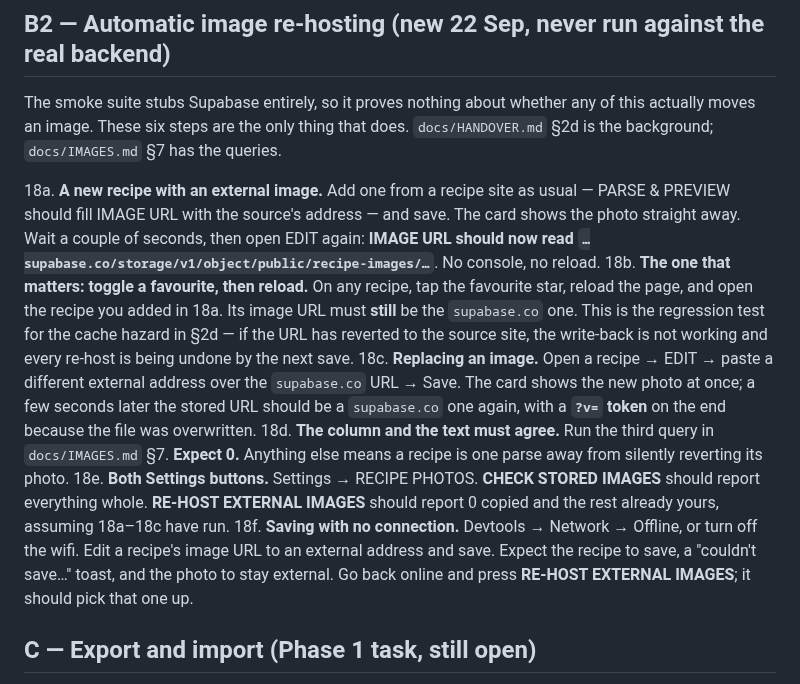
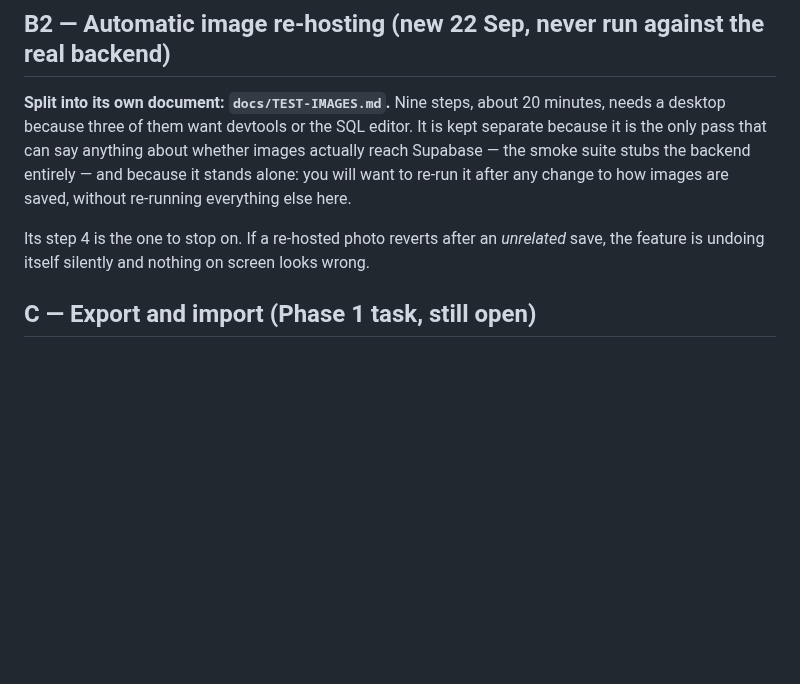
Before and after one commit to crispy-lettuce/RecipeFlowKeeper, a Markdown page: docs/TEST-PLAN.md, the part around the change. GitHub-like rendering; blank space fills up the shorter version.

```diff
--- a/docs/TEST-PLAN.md
+++ b/docs/TEST-PLAN.md
@@ -142,32 +142,14 @@ Some things that *will* still look wrong and aren't:
 
 ## B2 — Automatic image re-hosting (new 22 Sep, never run against the real backend)
 
-The smoke suite stubs Supabase entirely, so it proves nothing about whether any of this actually
-moves an image. These six steps are the only thing that does. `docs/HANDOVER.md` §2d is the
-background; `docs/IMAGES.md` §7 has the queries.
+**Split into its own document: `docs/TEST-IMAGES.md`.** Nine steps, about 20 minutes, needs a
+desktop because three of them want devtools or the SQL editor. It is kept separate because it is
+the only pass that can say anything about whether images actually reach Supabase — the smoke suite
+stubs the backend entirely — and because it stands alone: you will want to re-run it after any
+change to how images are saved, without re-running everything else here.
 
-18a. **A new recipe with an external image.** Add one from a recipe site as usual — PARSE &
-     PREVIEW should fill IMAGE URL with the source's address — and save. The card shows the photo
-     straight away. Wait a couple of seconds, then open EDIT again: **IMAGE URL should now read
-     `…supabase.co/storage/v1/object/public/recipe-images/…`**. No console, no reload.
-18b. **The one that matters: toggle a favourite, then reload.** On any recipe, tap the favourite
-     star, reload the page, and open the recipe you added in 18a. Its image URL must **still** be
-     the `supabase.co` one. This is the regression test for the cache hazard in §2d — if the URL
-     has reverted to the source site, the write-back is not working and every re-host is being
-     undone by the next save.
-18c. **Replacing an image.** Open a recipe → EDIT → paste a different external address over the
-     `supabase.co` URL → Save. The card shows the new photo at once; a few seconds later the
-     stored URL should be a `supabase.co` one again, with a **`?v=` token** on the end because the
-     file was overwritten.
-18d. **The column and the text must agree.** Run the third query in `docs/IMAGES.md` §7. **Expect
-     0.** Anything else means a recipe is one parse away from silently reverting its photo.
-18e. **Both Settings buttons.** Settings → RECIPE PHOTOS. **CHECK STORED IMAGES** should report
-     everything whole. **RE-HOST EXTERNAL IMAGES** should report 0 copied and the rest already
-     yours, assuming 18a–18c have run.
-18f. **Saving with no connection.** Devtools → Network → Offline, or turn off the wifi. Edit a
-     recipe's image URL to an external address and save. Expect the recipe to save, a "couldn't
-     save…" toast, and the photo to stay external. Go back online and press **RE-HOST EXTERNAL
-     IMAGES**; it should pick that one up.
+Its step 4 is the one to stop on. If a re-hosted photo reverts after an *unrelated* save, the
+feature is undoing itself silently and nothing on screen looks wrong.
 
 ## C — Export and import (Phase 1 task, still open)
 
```
Also changed, not shown: docs/DOCUMENT-INDEX.md (+16 -0 lines), docs/TEST-IMAGES.md (added, +228 -0 lines).
